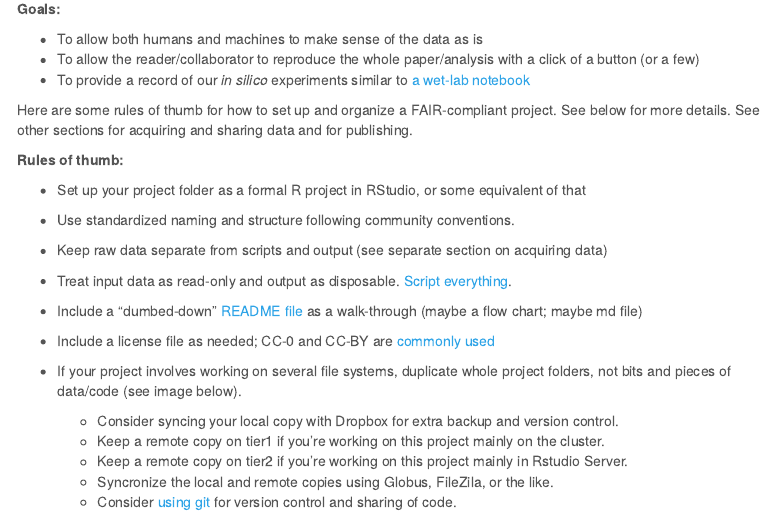
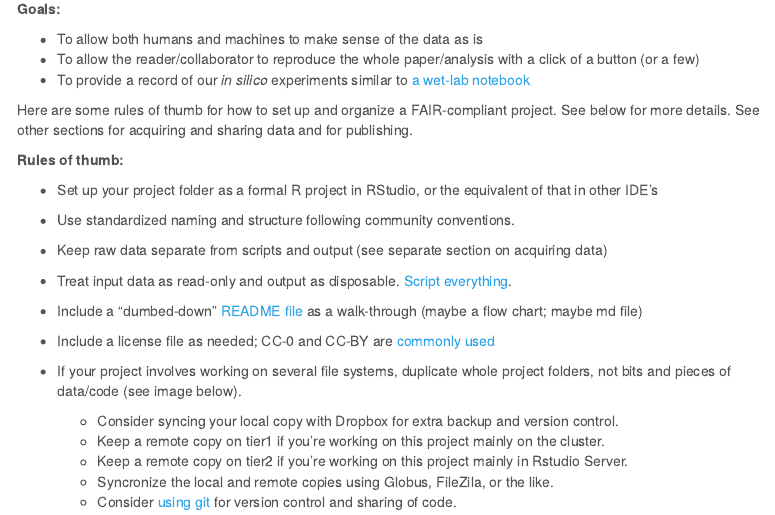
Before and after one commit to TheJacksonLaboratory/ResourcesGuide, an R Markdown document (Organizing_projects.Rmd): the page in a window 1100 px wide, from 540 px down. Rendered offline with R 4.5, knitr and Pandoc, with nearby package versions; menus at the side of the page are left out.

Commit message:
update link

```diff
--- a/Organizing_projects.Rmd
+++ b/Organizing_projects.Rmd
@@ -28,13 +28,13 @@ To that end, we can think of a computational project as a data object in the bro
 
 * To allow both humans and machines to make sense of the data as is
 * To allow the reader/collaborator to reproduce the whole paper/analysis with a click of a button (or a few)
-* To provide a record of our *in silico* experiments similar to [a wet-lab notebook](https://snco.com/standards-keeping-laboratory-notebook/?gclid=CjwKCAiAqJn9BRB0EiwAJ1SztfIEQ-WHthk7yfS2kGQ9Ednvk1cnthKj1uRTTrtgV-AC_AkUUl9flhoCyiUQAvD_BwE)
+* To provide a record of our *in silico* experiments similar to [a wet-lab notebook](https://journals.plos.org/ploscompbiol/article?id=10.1371/journal.pcbi.1004385)
 
 Here are some rules of thumb for how to set up and organize a FAIR-compliant project. See below for more details. See other sections for acquiring and sharing data and for publishing.
 
 **Rules of thumb:**
 
-* Set up your project folder as a formal R project in RStudio, or some equivalent of that
+* Set up your project folder as a formal R project in RStudio, or the equivalent of that in other IDE's
 * Use standardized naming and structure following community conventions.
 * Keep raw data separate from scripts and output (see separate section on acquiring data)
 * Treat input data as read-only and output as disposable. [Script everything](https://kbroman.org/steps2rr/pages/scripts.html).
```
Also changed, not shown: 2 other files.
